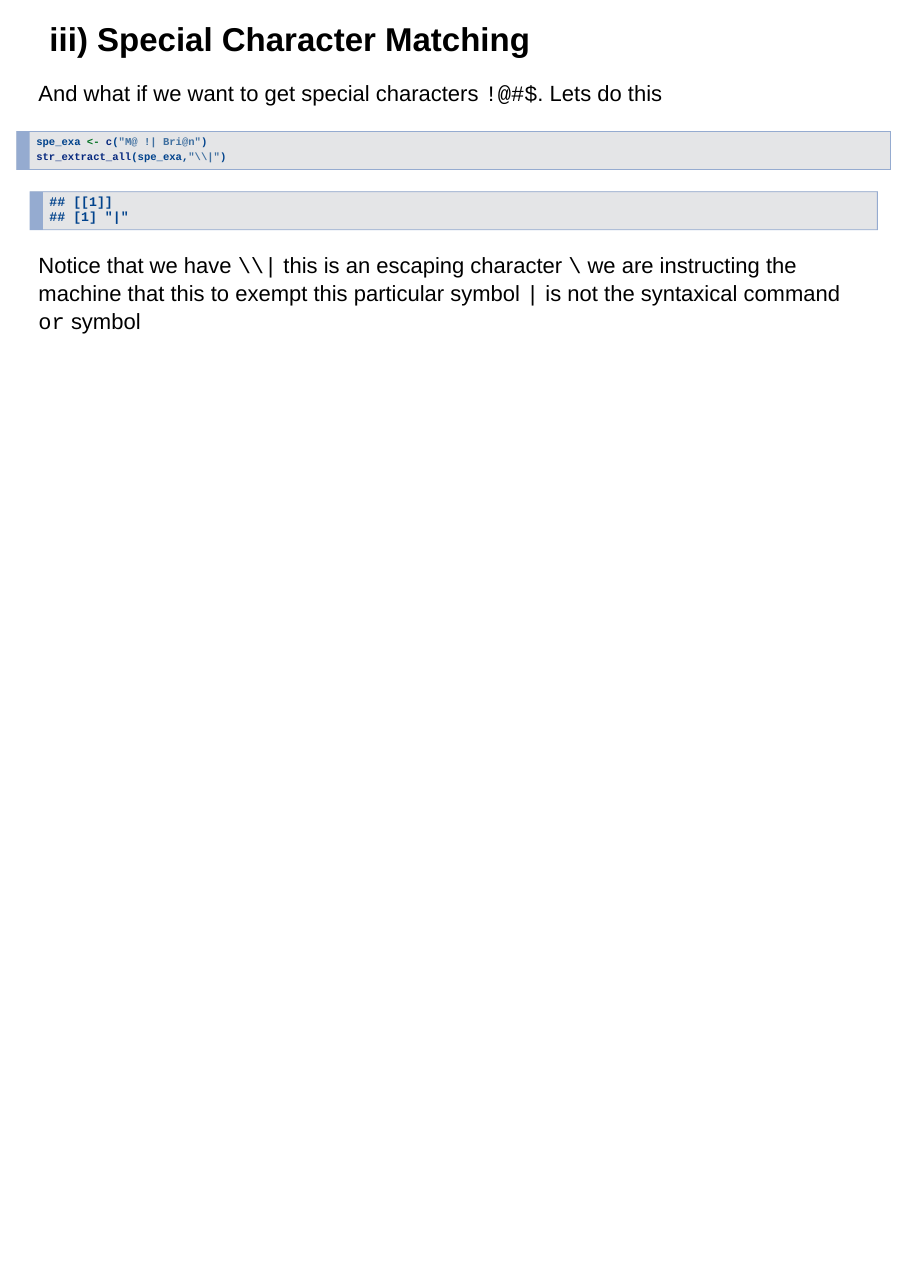
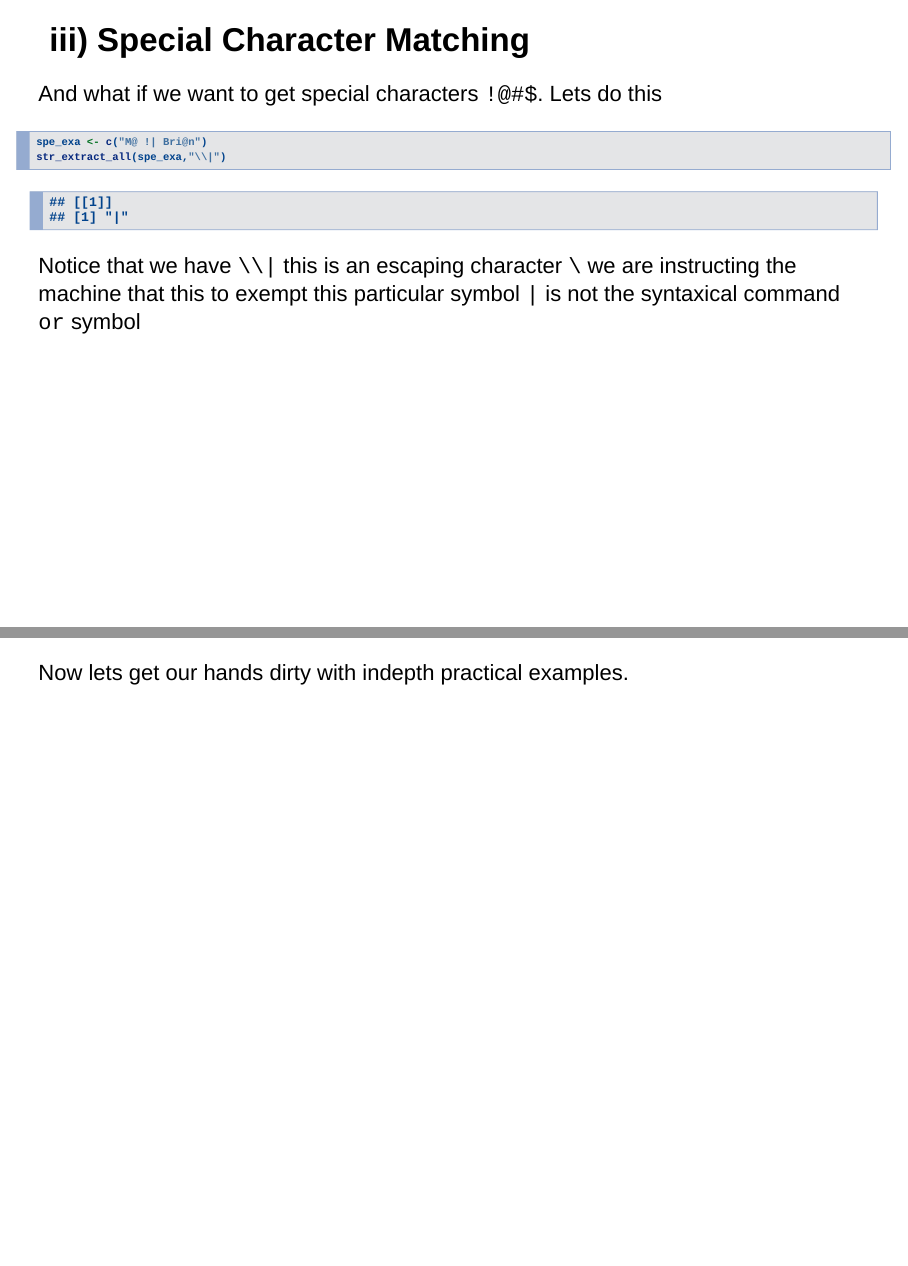
Before and after one commit to Qprop/Regex-Simple-Tutorial, an R Markdown document (Regex_Tutorial_Training.Rmd): page 10 of 10 before the commit and pages 10 and 11 of 11 after it, the two joined at a grey line. Rendered offline with R 4.5, knitr and Pandoc, with nearby package versions.

Commit message:
MD eddit
Further addition to .MD

````diff
--- a/Regex_Tutorial_Training.Rmd
+++ b/Regex_Tutorial_Training.Rmd
@@ -111,3 +111,7 @@ str_extract_all(spe_exa,"\\|")
 ```
 
 Notice that we have `\\|` this is an escaping character `\` we are instructing the machine that this to exempt this particular symbol `|` is not the syntaxical command `or` symbol
+
+***
+
+Now lets get our hands dirty with indepth practical examples.
````
Also changed, not shown: README.md, Regex_Tutorial_Training.html.
